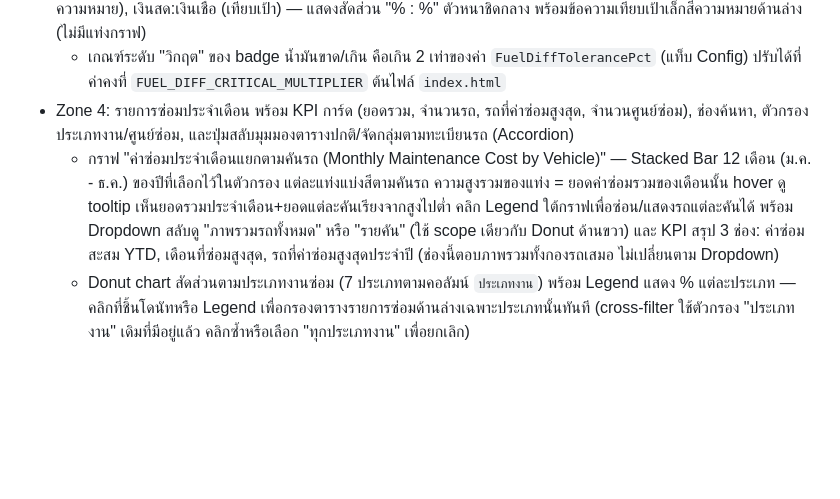
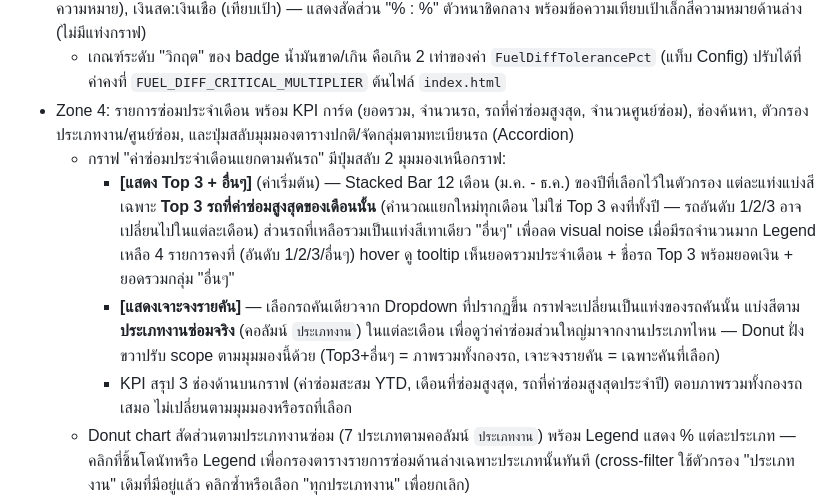
Before and after one commit to tharaphx/fuel-dashboard, a Markdown page: README.md, the part around the change. Drawn GitHub-style; blank space fills up the shorter version.

```diff
--- a/README.md
+++ b/README.md
@@ -34,7 +34,10 @@ Interactive dashboard เดี่ยวไฟล์เดียว (`index.html
 - Zone 3: ตารางประสิทธิภาพรายเส้นทาง (Route ID) 5 คอลัมน์ ออกแบบแบบ "low-noise" — ตัวเลขหลักเป็นตัวหนาสีเข้ม (Primary Metric) ส่วนข้อความรองเป็นตัวเล็กสีเทา/สีความหมาย (Secondary) ไม่มี pill/badge พื้นสีสำหรับค่าปกติ สงวน badge พื้นเข้ม+ไอคอน ⚠️ ไว้เฉพาะกรณีวิกฤตจริงๆ เท่านั้น ได้แก่ Route ID, ยอดขาย & ผลต่างน้ำมัน (ยอดขายลิตรตัวหนา + น้ำมันขาด/เกิน: ข้อความสีเขียว/ส้มสำหรับในเกณฑ์/เฝ้าระวัง, badge แดงเข้ม ⚠️ เฉพาะระดับวิกฤต — พร้อม %YoY และ %เทียบเป้าด้านล่างเป็นข้อความสีความหมาย), ผลประกอบการกำไร (กำไรขั้นต้นรวมตัวหนา + ราคาขาย/ต้นทุน/กำไรต่อลิตร), ค่าซ่อม & ประสิทธิภาพน้ำมัน (ยอดค่าซ่อมตัวหนา, ขึ้น badge แดงเข้ม ⚠️ เฉพาะเมื่อ > ฿10,000 + อัตราสิ้นเปลืองเทียบเป้าเป็นข้อความสีความหมาย), เงินสด:เงินเชื่อ (เทียบเป้า) — แสดงสัดส่วน "% : %" ตัวหนาชิดกลาง พร้อมข้อความเทียบเป้าเล็กสีความหมายด้านล่าง (ไม่มีแท่งกราฟ)
   - เกณฑ์ระดับ "วิกฤต" ของ badge น้ำมันขาด/เกิน คือเกิน 2 เท่าของค่า `FuelDiffTolerancePct` (แท็บ Config) ปรับได้ที่ค่าคงที่ `FUEL_DIFF_CRITICAL_MULTIPLIER` ต้นไฟล์ `index.html`
 - Zone 4: รายการซ่อมประจำเดือน พร้อม KPI การ์ด (ยอดรวม, จำนวนรถ, รถที่ค่าซ่อมสูงสุด, จำนวนศูนย์ซ่อม), ช่องค้นหา, ตัวกรองประเภทงาน/ศูนย์ซ่อม, และปุ่มสลับมุมมองตารางปกติ/จัดกลุ่มตามทะเบียนรถ (Accordion)
-  - กราฟ "ค่าซ่อมประจำเดือนแยกตามคันรถ (Monthly Maintenance Cost by Vehicle)" — Stacked Bar 12 เดือน (ม.ค. - ธ.ค.) ของปีที่เลือกไว้ในตัวกรอง แต่ละแท่งแบ่งสีตามคันรถ ความสูงรวมของแท่ง = ยอดค่าซ่อมรวมของเดือนนั้น hover ดู tooltip เห็นยอดรวมประจำเดือน+ยอดแต่ละคันเรียงจากสูงไปต่ำ คลิก Legend ใต้กราฟเพื่อซ่อน/แสดงรถแต่ละคันได้ พร้อม Dropdown สลับดู "ภาพรวมรถทั้งหมด" หรือ "รายคัน" (ใช้ scope เดียวกับ Donut ด้านขวา) และ KPI สรุป 3 ช่อง: ค่าซ่อมสะสม YTD, เดือนที่ซ่อมสูงสุด, รถที่ค่าซ่อมสูงสุดประจำปี (ช่องนี้ตอบภาพรวมทั้งกองรถเสมอ ไม่เปลี่ยนตาม Dropdown)
+  - กราฟ "ค่าซ่อมประจำเดือนแยกตามคันรถ" มีปุ่มสลับ 2 มุมมองเหนือกราฟ:
+    - **[แสดง Top 3 + อื่นๆ]** (ค่าเริ่มต้น) — Stacked Bar 12 เดือน (ม.ค. - ธ.ค.) ของปีที่เลือกไว้ในตัวกรอง แต่ละแท่งแบ่งสีเฉพาะ **Top 3 รถที่ค่าซ่อมสูงสุดของเดือนนั้น** (คำนวณแยกใหม่ทุกเดือน ไม่ใช่ Top 3 คงที่ทั้งปี — รถอันดับ 1/2/3 อาจเปลี่ยนไปในแต่ละเดือน) ส่วนรถที่เหลือรวมเป็นแท่งสีเทาเดียว "อื่นๆ" เพื่อลด visual noise เมื่อมีรถจำนวนมาก Legend เหลือ 4 รายการคงที่ (อันดับ 1/2/3/อื่นๆ) hover ดู tooltip เห็นยอดรวมประจำเดือน + ชื่อรถ Top 3 พร้อมยอดเงิน + ยอดรวมกลุ่ม "อื่นๆ"
+    - **[แสดงเจาะจงรายคัน]** — เลือกรถคันเดียวจาก Dropdown ที่ปรากฏขึ้น กราฟจะเปลี่ยนเป็นแท่งของรถคันนั้น แบ่งสีตาม **ประเภทงานซ่อมจริง** (คอลัมน์ `ประเภทงาน`) ในแต่ละเดือน เพื่อดูว่าค่าซ่อมส่วนใหญ่มาจากงานประเภทไหน — Donut ฝั่งขวาปรับ scope ตามมุมมองนี้ด้วย (Top3+อื่นๆ = ภาพรวมทั้งกองรถ, เจาะจงรายคัน = เฉพาะคันที่เลือก)
+    - KPI สรุป 3 ช่องด้านบนกราฟ (ค่าซ่อมสะสม YTD, เดือนที่ซ่อมสูงสุด, รถที่ค่าซ่อมสูงสุดประจำปี) ตอบภาพรวมทั้งกองรถเสมอ ไม่เปลี่ยนตามมุมมองหรือรถที่เลือก
   - Donut chart สัดส่วนตามประเภทงานซ่อม (7 ประเภทตามคอลัมน์ `ประเภทงาน`) พร้อม Legend แสดง % แต่ละประเภท — คลิกที่ชิ้นโดนัทหรือ Legend เพื่อกรองตารางรายการซ่อมด้านล่างเฉพาะประเภทนั้นทันที (cross-filter ใช้ตัวกรอง "ประเภทงาน" เดิมที่มีอยู่แล้ว คลิกซ้ำหรือเลือก "ทุกประเภทงาน" เพื่อยกเลิก)
 - Zone 5: จุดที่ควรเฝ้าระวัง (ค่าซ่อมสูงผิดปกติ, กำไร/ลิตรต่ำผิดปกติ, ยอดขายหดตัวจากปีก่อน, น้ำมันขาด/เกินนอกเป้า, อัตราการใช้น้ำมันต่ำกว่ากองรถ)
 
```
